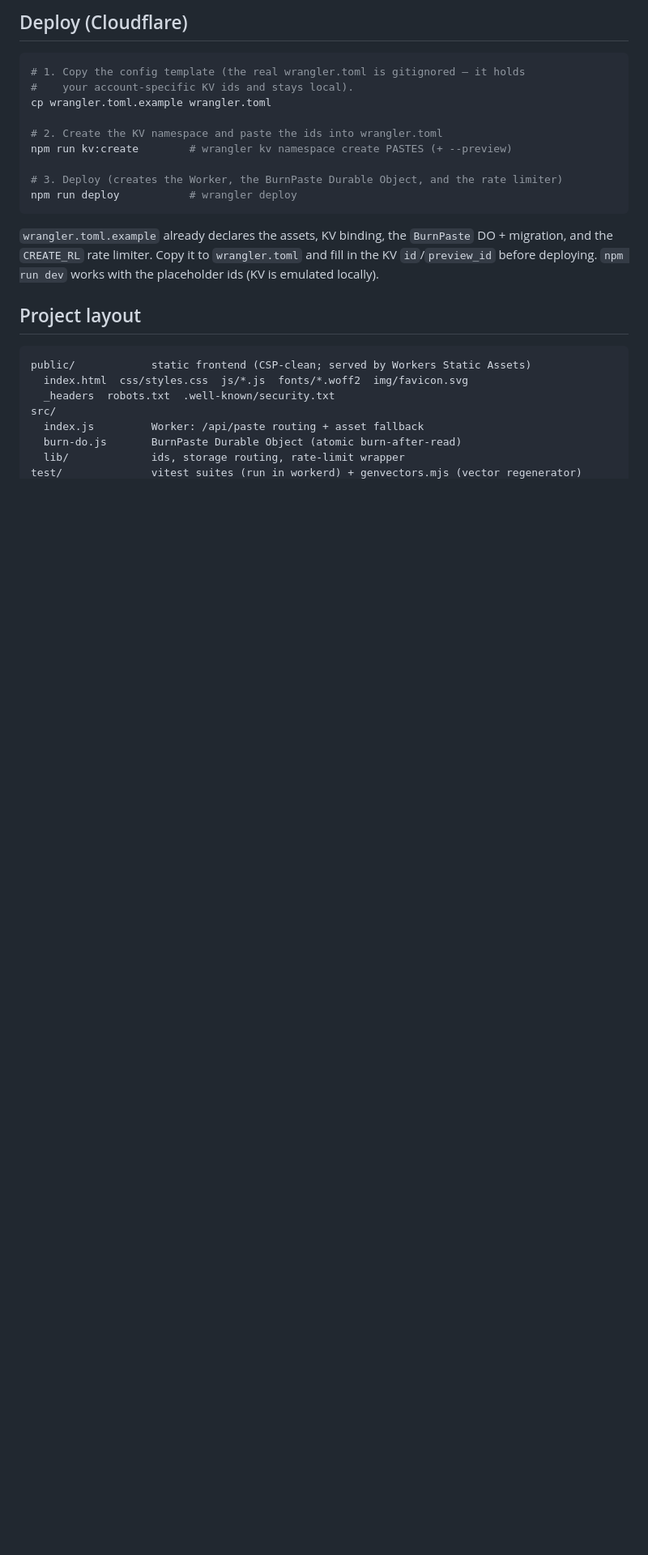
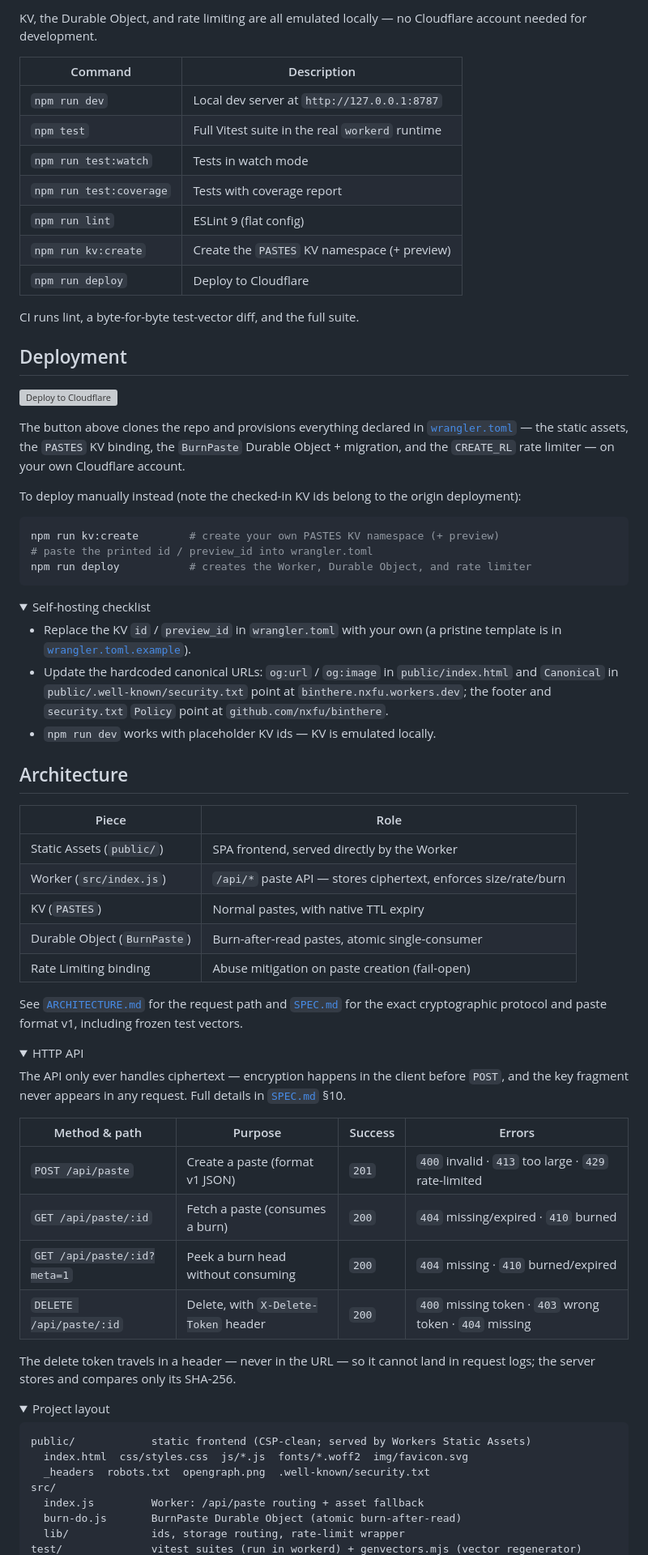
Before and after one commit to nxfu/binthere, a Markdown page: README.md, the part around one of its changes. Shown at 81% size. Rendered like a GitHub page; folded sections open; blank space fills up the shorter version; grey boxes are pictures that could not be loaded.

````diff
--- a/README.md
+++ b/README.md
@@ -66,29 +83,87 @@ npm run lint     # ESLint 9 (flat config) — CI runs lint + a byte-for-byte vec
 ```
 
-## Deploy (Cloudflare)
+KV, the Durable Object, and rate limiting are all emulated locally — no Cloudflare account
+needed for development.
+
+| Command | Description |
+| --- | --- |
+| `npm run dev` | Local dev server at `http://127.0.0.1:8787` |
+| `npm test` | Full Vitest suite in the real `workerd` runtime |
+| `npm run test:watch` | Tests in watch mode |
+| `npm run test:coverage` | Tests with coverage report |
+| `npm run lint` | ESLint 9 (flat config) |
+| `npm run kv:create` | Create the `PASTES` KV namespace (+ preview) |
+| `npm run deploy` | Deploy to Cloudflare |
+
+CI runs lint, a byte-for-byte test-vector diff, and the full suite.
+
+## Deployment
+
+[![Deploy to Cloudflare](https://deploy.workers.cloudflare.com/button)](https://deploy.workers.cloudflare.com/?url=https://github.com/nxfu/binthere)
+
+The button above clones the repo and provisions everything declared in
+[`wrangler.toml`](./wrangler.toml) — the static assets, the `PASTES` KV binding, the
+`BurnPaste` Durable Object + migration, and the `CREATE_RL` rate limiter — on your own
+Cloudflare account.
+
+To deploy manually instead (note the checked-in KV ids belong to the origin deployment):
 
 ```bash
-# 1. Copy the config template (the real wrangler.toml is gitignored — it holds
-#    your account-specific KV ids and stays local).
-cp wrangler.toml.example wrangler.toml
-
-# 2. Create the KV namespace and paste the ids into wrangler.toml
-npm run kv:create        # wrangler kv namespace create PASTES (+ --preview)
-
-# 3. Deploy (creates the Worker, the BurnPaste Durable Object, and the rate limiter)
-npm run deploy           # wrangler deploy
+npm run kv:create        # create your own PASTES KV namespace (+ preview)
+# paste the printed id / preview_id into wrangler.toml
+npm run deploy           # creates the Worker, Durable Object, and rate limiter
 ```
 
-`wrangler.toml.example` already declares the assets, KV binding, the `BurnPaste` DO + migration,
-and the `CREATE_RL` rate limiter. Copy it to `wrangler.toml` and fill in the KV `id`/`preview_id`
-before deploying. `npm run dev` works with the placeholder ids (KV is emulated locally).
+<details>
+<summary>Self-hosting checklist</summary>
 
-## Project layout
+- Replace the KV `id` / `preview_id` in `wrangler.toml` with your own (a pristine template is
+  in [`wrangler.toml.example`](./wrangler.toml.example)).
+- Update the hardcoded canonical URLs: `og:url` / `og:image` in `public/index.html` and
+  `Canonical` in `public/.well-known/security.txt` point at `binthere.nxfu.workers.dev`; the
+  footer and `security.txt` `Policy` point at `github.com/nxfu/binthere`.
+- `npm run dev` works with placeholder KV ids — KV is emulated locally.
+
+</details>
+
+## Architecture
+
+| Piece | Role |
+| --- | --- |
+| Static Assets (`public/`) | SPA frontend, served directly by the Worker |
+| Worker (`src/index.js`) | `/api/*` paste API — stores ciphertext, enforces size/rate/burn |
+| KV (`PASTES`) | Normal pastes, with native TTL expiry |
+| Durable Object (`BurnPaste`) | Burn-after-read pastes, atomic single-consumer |
+| Rate Limiting binding | Abuse mitigation on paste creation (fail-open) |
+
+See [`ARCHITECTURE.md`](./ARCHITECTURE.md) for the request path and [`SPEC.md`](./SPEC.md) for
+the exact cryptographic protocol and paste format v1, including frozen test vectors.
+
+<details>
+<summary>HTTP API</summary>
+
+The API only ever handles ciphertext — encryption happens in the client before `POST`, and
+the key fragment never appears in any request. Full details in [`SPEC.md`](./SPEC.md) §10.
+
+| Method & path | Purpose | Success | Errors |
+| --- | --- | --- | --- |
+| `POST /api/paste` | Create a paste (format v1 JSON) | `201` | `400` invalid · `413` too large · `429` rate-limited |
+| `GET /api/paste/:id` | Fetch a paste (consumes a burn) | `200` | `404` missing/expired · `410` burned |
+| `GET /api/paste/:id?meta=1` | Peek a burn head without consuming | `200` | `404` missing · `410` burned/expired |
+| `DELETE /api/paste/:id` | Delete, with `X-Delete-Token` header | `200` | `400` missing token · `403` wrong token · `404` missing |
+
+The delete token travels in a header — never in the URL — so it cannot land in request logs;
+the server stores and compares only its SHA-256.
+
+</details>
+
+<details>
+<summary>Project layout</summary>
 
 ```
 public/            static frontend (CSP-clean; served by Workers Static Assets)
   index.html  css/styles.css  js/*.js  fonts/*.woff2  img/favicon.svg
-  _headers  robots.txt  .well-known/security.txt
+  _headers  robots.txt  opengraph.png  .well-known/security.txt
 src/
   index.js         Worker: /api/paste routing + asset fallback
   burn-do.js       BurnPaste Durable Object (atomic burn-after-read)
````
Also changed, not shown: other parts of README.md (+164 -85 lines).
